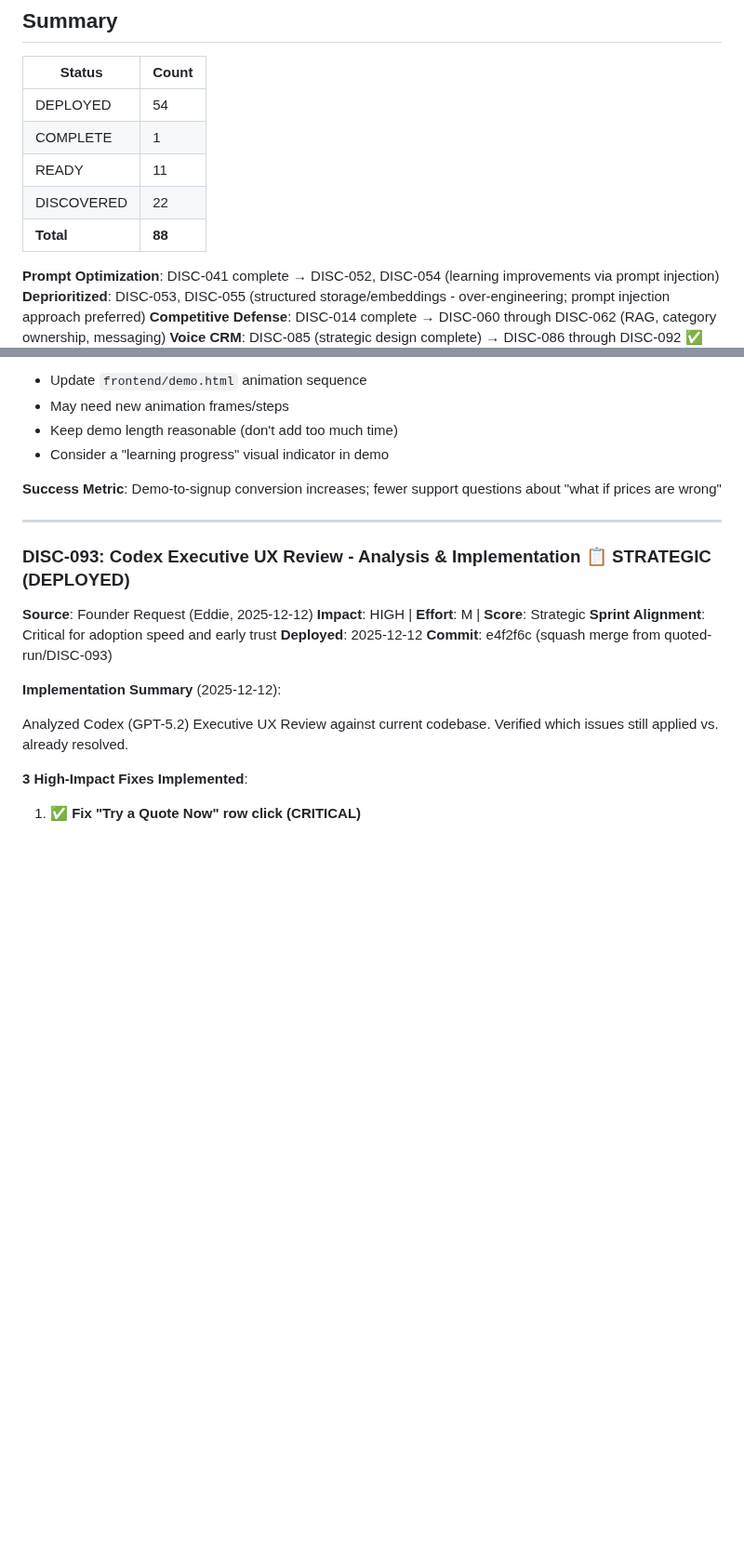
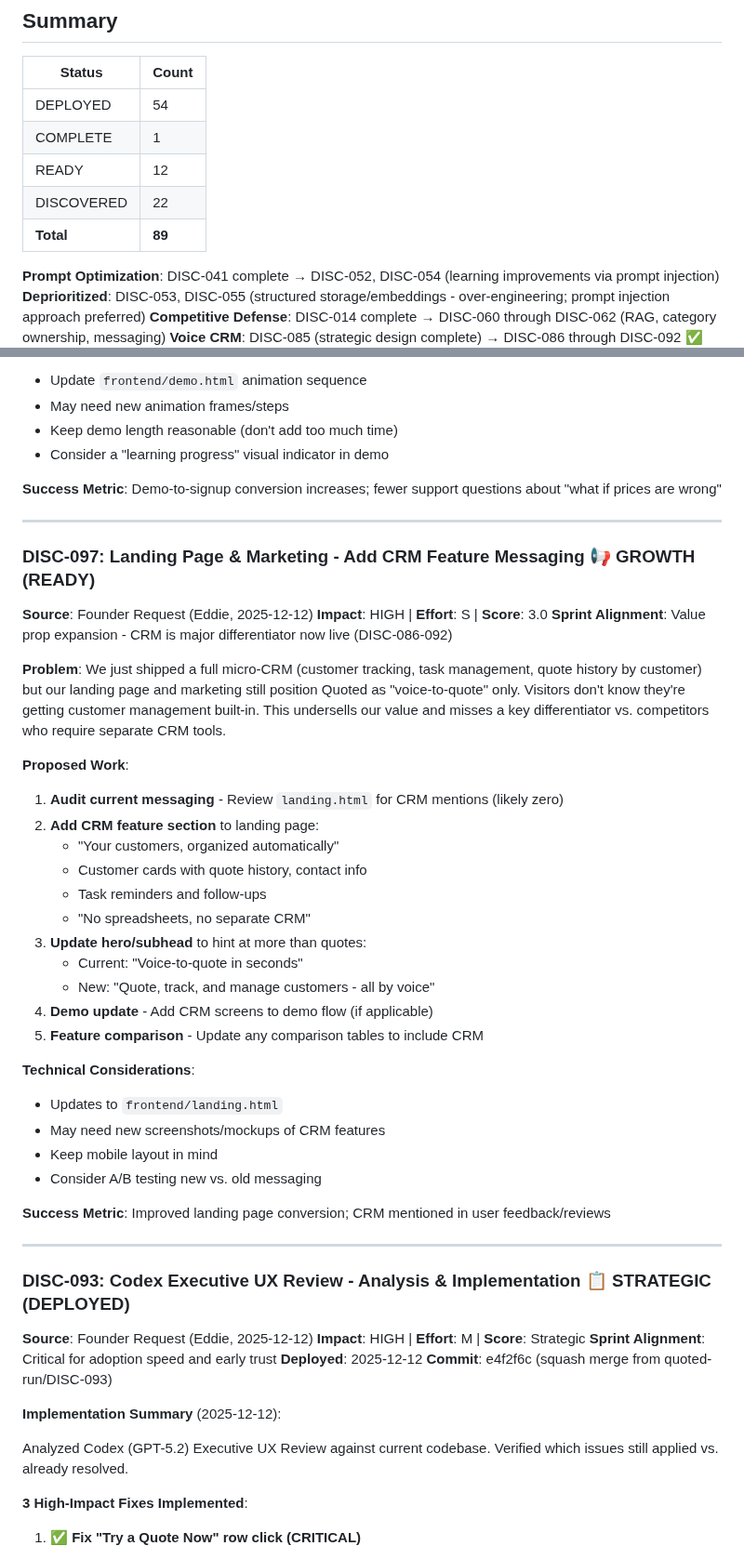
Before and after one commit to eddiesanjuan/quotedIT, a Markdown page: DISCOVERY_BACKLOG.md, 2 parts joined by grey strips. Shown at 93% size. Drawn GitHub-style; blank space fills up the shorter version.

Commit message:
Add DISC-097: Landing Page & Marketing - Add CRM Feature Messaging
Landing page doesn't mention the new micro-CRM features (DISC-086-092).
Update marketing to highlight customer management, task tracking, and
the fact that users get CRM built-in without extra tools.

🤖 Generated with [Claude Code](https://claude.com/claude-code)

Co-Authored-By: Claude Opus 4.5 <noreply@anthropic.com>

```diff
--- a/DISCOVERY_BACKLOG.md
+++ b/DISCOVERY_BACKLOG.md
@@ -24,9 +24,9 @@ To approve: Change status from DISCOVERED → READY
 |--------|-------|
 | DEPLOYED | 54 |
 | COMPLETE | 1 |
-| READY | 11 |
+| READY | 12 |
 | DISCOVERED | 22 |
-| **Total** | **88** |
+| **Total** | **89** |
 
 **Prompt Optimization**: DISC-041 complete → DISC-052, DISC-054 (learning improvements via prompt injection)
 **Deprioritized**: DISC-053, DISC-055 (structured storage/embeddings - over-engineering; prompt injection approach preferred)
@@ -602,6 +602,37 @@ To approve: Change status from DISCOVERED → READY
 - Consider a "learning progress" visual indicator in demo
 
 **Success Metric**: Demo-to-signup conversion increases; fewer support questions about "what if prices are wrong"
+
+---
+
+### DISC-097: Landing Page & Marketing - Add CRM Feature Messaging 📢 GROWTH (READY)
+
+**Source**: Founder Request (Eddie, 2025-12-12)
+**Impact**: HIGH | **Effort**: S | **Score**: 3.0
+**Sprint Alignment**: Value prop expansion - CRM is major differentiator now live (DISC-086-092)
+
+**Problem**: We just shipped a full micro-CRM (customer tracking, task management, quote history by customer) but our landing page and marketing still position Quoted as "voice-to-quote" only. Visitors don't know they're getting customer management built-in. This undersells our value and misses a key differentiator vs. competitors who require separate CRM tools.
+
+**Proposed Work**:
+1. **Audit current messaging** - Review `landing.html` for CRM mentions (likely zero)
+2. **Add CRM feature section** to landing page:
+   - "Your customers, organized automatically"
+   - Customer cards with quote history, contact info
+   - Task reminders and follow-ups
+   - "No spreadsheets, no separate CRM"
+3. **Update hero/subhead** to hint at more than quotes:
+   - Current: "Voice-to-quote in seconds"
+   - New: "Quote, track, and manage customers - all by voice"
+4. **Demo update** - Add CRM screens to demo flow (if applicable)
+5. **Feature comparison** - Update any comparison tables to include CRM
+
+**Technical Considerations**:
+- Updates to `frontend/landing.html`
+- May need new screenshots/mockups of CRM features
+- Keep mobile layout in mind
+- Consider A/B testing new vs. old messaging
+
+**Success Metric**: Improved landing page conversion; CRM mentioned in user feedback/reviews
 
 ---
 
```
